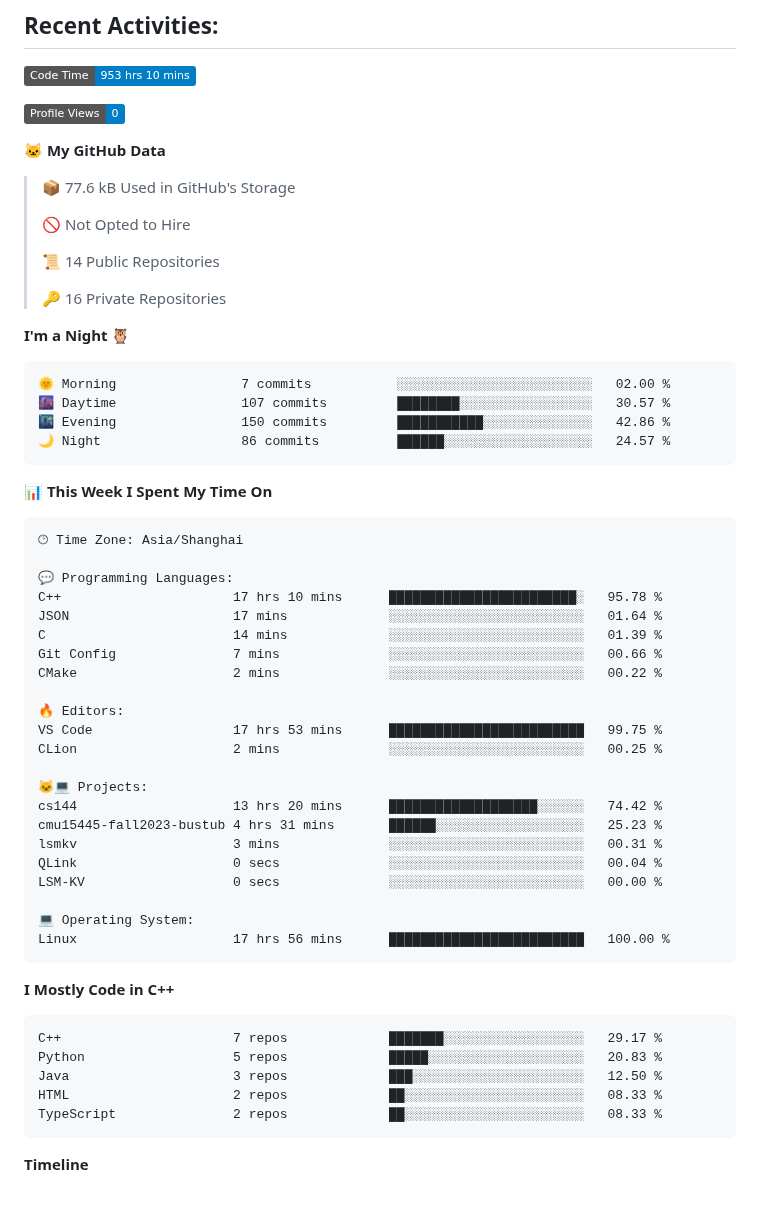
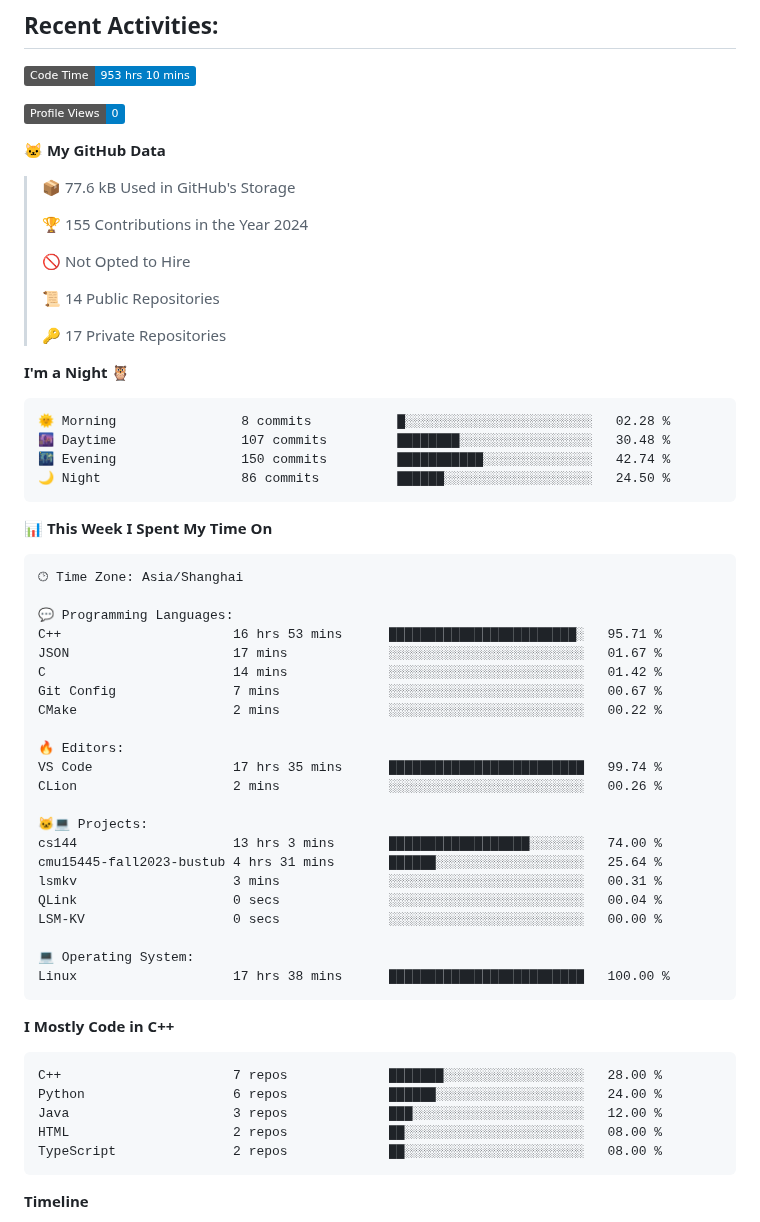
Before and after one commit to Ayanami1314/Ayanami1314, a Markdown page: README.md, the part around one of its changes. Rendered like a GitHub page; badges without logos; blank space fills up the shorter version.

Commit message:
Updated with Dev Metrics

````diff
--- a/README.md
+++ b/README.md
@@ -56,19 +56,21 @@
 
 > 📦 77.6 kB Used in GitHub's Storage
  >
+> 🏆 155 Contributions in the Year 2024
+ >
 > 🚫 Not Opted to Hire
  >
 > 📜 14 Public Repositories
  >
-> 🔑 16 Private Repositories
+> 🔑 17 Private Repositories
  >
 **I'm a Night 🦉**
 
 ```text
-🌞 Morning                7 commits           ░░░░░░░░░░░░░░░░░░░░░░░░░   02.00 %
-🌆 Daytime                107 commits         ████████░░░░░░░░░░░░░░░░░   30.57 %
-🌃 Evening                150 commits         ███████████░░░░░░░░░░░░░░   42.86 %
-🌙 Night                  86 commits          ██████░░░░░░░░░░░░░░░░░░░   24.57 %
+🌞 Morning                8 commits           █░░░░░░░░░░░░░░░░░░░░░░░░   02.28 %
+🌆 Daytime                107 commits         ████████░░░░░░░░░░░░░░░░░   30.48 %
+🌃 Evening                150 commits         ███████████░░░░░░░░░░░░░░   42.74 %
+🌙 Night                  86 commits          ██████░░░░░░░░░░░░░░░░░░░   24.50 %
 ```
 
 
@@ -78,35 +80,35 @@
 🕑︎ Time Zone: Asia/Shanghai
 
 💬 Programming Languages:
-C++                      17 hrs 10 mins      ████████████████████████░   95.78 %
-JSON                     17 mins             ░░░░░░░░░░░░░░░░░░░░░░░░░   01.64 %
-C                        14 mins             ░░░░░░░░░░░░░░░░░░░░░░░░░   01.39 %
-Git Config               7 mins              ░░░░░░░░░░░░░░░░░░░░░░░░░   00.66 %
+C++                      16 hrs 53 mins      ████████████████████████░   95.71 %
+JSON                     17 mins             ░░░░░░░░░░░░░░░░░░░░░░░░░   01.67 %
+C                        14 mins             ░░░░░░░░░░░░░░░░░░░░░░░░░   01.42 %
+Git Config               7 mins              ░░░░░░░░░░░░░░░░░░░░░░░░░   00.67 %
 CMake                    2 mins              ░░░░░░░░░░░░░░░░░░░░░░░░░   00.22 %
 
 🔥 Editors:
-VS Code                  17 hrs 53 mins      █████████████████████████   99.75 %
-CLion                    2 mins              ░░░░░░░░░░░░░░░░░░░░░░░░░   00.25 %
+VS Code                  17 hrs 35 mins      █████████████████████████   99.74 %
+CLion                    2 mins              ░░░░░░░░░░░░░░░░░░░░░░░░░   00.26 %
 
 🐱‍💻 Projects:
-cs144                    13 hrs 20 mins      ███████████████████░░░░░░   74.42 %
-cmu15445-fall2023-bustub 4 hrs 31 mins       ██████░░░░░░░░░░░░░░░░░░░   25.23 %
+cs144                    13 hrs 3 mins       ██████████████████░░░░░░░   74.00 %
+cmu15445-fall2023-bustub 4 hrs 31 mins       ██████░░░░░░░░░░░░░░░░░░░   25.64 %
 lsmkv                    3 mins              ░░░░░░░░░░░░░░░░░░░░░░░░░   00.31 %
 QLink                    0 secs              ░░░░░░░░░░░░░░░░░░░░░░░░░   00.04 %
 LSM-KV                   0 secs              ░░░░░░░░░░░░░░░░░░░░░░░░░   00.00 %
 
 💻 Operating System:
-Linux                    17 hrs 56 mins      █████████████████████████   100.00 %
+Linux                    17 hrs 38 mins      █████████████████████████   100.00 %
 ```
 
 **I Mostly Code in C++**
 
 ```text
-C++                      7 repos             ███████░░░░░░░░░░░░░░░░░░   29.17 %
-Python                   5 repos             █████░░░░░░░░░░░░░░░░░░░░   20.83 %
-Java                     3 repos             ███░░░░░░░░░░░░░░░░░░░░░░   12.50 %
-HTML                     2 repos             ██░░░░░░░░░░░░░░░░░░░░░░░   08.33 %
-TypeScript               2 repos             ██░░░░░░░░░░░░░░░░░░░░░░░   08.33 %
+C++                      7 repos             ███████░░░░░░░░░░░░░░░░░░   28.00 %
+Python                   6 repos             ██████░░░░░░░░░░░░░░░░░░░   24.00 %
+Java                     3 repos             ███░░░░░░░░░░░░░░░░░░░░░░   12.00 %
+HTML                     2 repos             ██░░░░░░░░░░░░░░░░░░░░░░░   08.00 %
+TypeScript               2 repos             ██░░░░░░░░░░░░░░░░░░░░░░░   08.00 %
 ```
 
 
````
Also changed, not shown: other parts of README.md (+1 -1 lines), assets/bar_graph.png.
